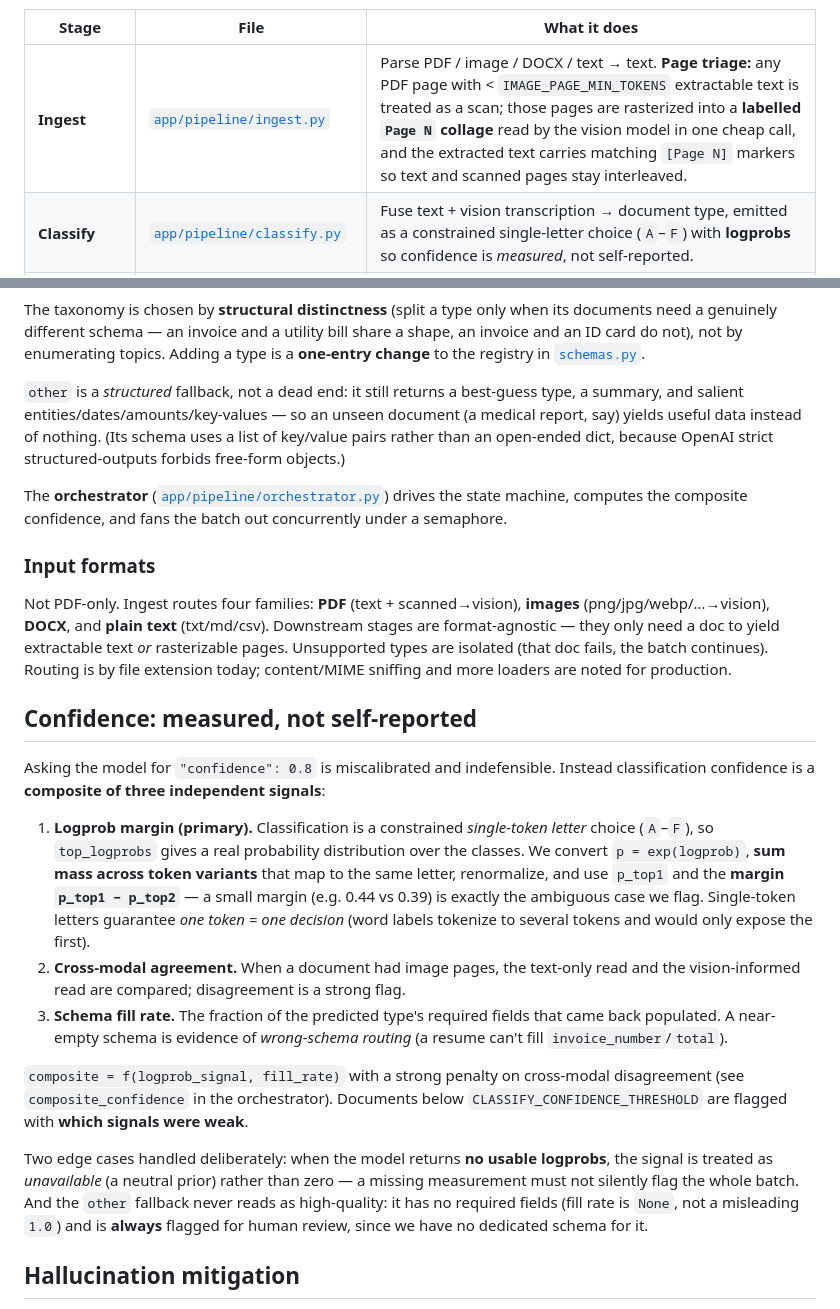
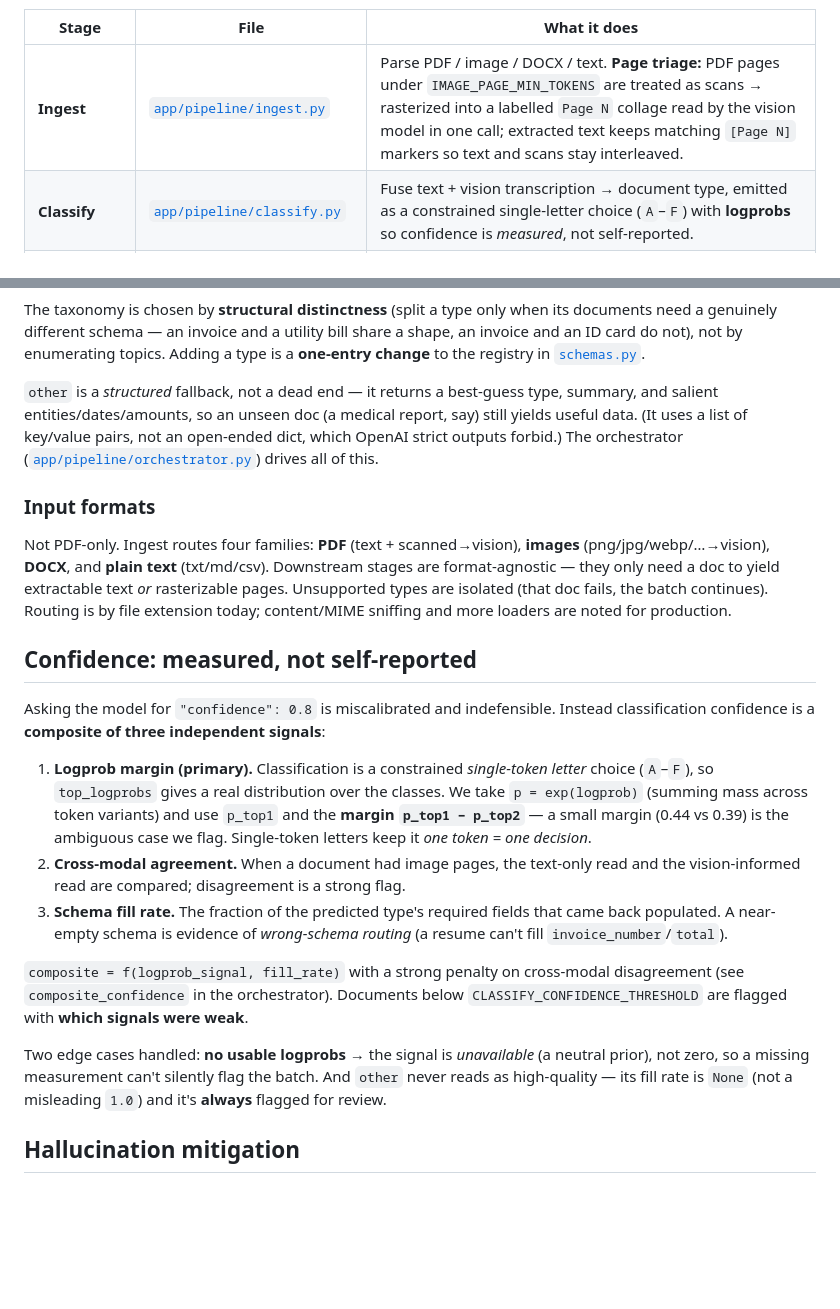
Before and after one commit to 081rishu/Mini-Document-Processing-Agent, a Markdown page: README.md, 2 parts joined by grey strips. GitHub-like rendering; blank space fills up the shorter version.

Commit message:
Tighten README prose
Trim verbose passages (ingest cell, logprob bullet, other-fallback and
confidence edge-case paragraphs); remove a redundant orchestrator line.

```diff
--- a/README.md
+++ b/README.md
@@ -59,7 +59,7 @@ stages (vision, verify) degrade with a flag and let the document complete.
 
 | Stage | File | What it does |
 |-------|------|--------------|
-| **Ingest** | [`app/pipeline/ingest.py`](app/pipeline/ingest.py) | Parse PDF / image / DOCX / text → text. **Page triage:** any PDF page with < `IMAGE_PAGE_MIN_TOKENS` extractable text is treated as a scan; those pages are rasterized into a **labelled `Page N` collage** read by the vision model in one cheap call, and the extracted text carries matching `[Page N]` markers so text and scanned pages stay interleaved. |
+| **Ingest** | [`app/pipeline/ingest.py`](app/pipeline/ingest.py) | Parse PDF / image / DOCX / text. **Page triage:** PDF pages under `IMAGE_PAGE_MIN_TOKENS` are treated as scans → rasterized into a labelled `Page N` collage read by the vision model in one call; extracted text keeps matching `[Page N]` markers so text and scans stay interleaved. |
 | **Classify** | [`app/pipeline/classify.py`](app/pipeline/classify.py) | Fuse text + vision transcription → document type, emitted as a constrained single-letter choice (`A`–`F`) with **logprobs** so confidence is *measured*, not self-reported. |
 | **Route** | [`app/models/schemas.py`](app/models/schemas.py) | Registry maps type → Pydantic schema + extraction hint. Pure lookup. |
 | **Extract** | [`app/pipeline/extract.py`](app/pipeline/extract.py) | OpenAI **structured outputs** constrained to the routed schema; "null, never guess". |
@@ -80,15 +80,11 @@ documents need a genuinely different schema — an invoice and a utility bill sh
 shape, an invoice and an ID card do not), not by enumerating topics. Adding a type is
 a **one-entry change** to the registry in [`schemas.py`](app/models/schemas.py).
 
-`other` is a *structured* fallback, not a dead end: it still returns a best-guess
-type, a summary, and salient entities/dates/amounts/key-values — so an unseen document
-(a medical report, say) yields useful data instead of nothing. (Its schema uses a list
-of key/value pairs rather than an open-ended dict, because OpenAI strict
-structured-outputs forbids free-form objects.)
-
-The **orchestrator** ([`app/pipeline/orchestrator.py`](app/pipeline/orchestrator.py))
-drives the state machine, computes the composite confidence, and fans the batch out
-concurrently under a semaphore.
+`other` is a *structured* fallback, not a dead end — it returns a best-guess type,
+summary, and salient entities/dates/amounts, so an unseen doc (a medical report, say)
+still yields useful data. (It uses a list of key/value pairs, not an open-ended dict,
+which OpenAI strict outputs forbid.) The orchestrator
+([`app/pipeline/orchestrator.py`](app/pipeline/orchestrator.py)) drives all of this.
 
 ### Input formats
 
@@ -104,12 +100,10 @@ Asking the model for `"confidence": 0.8` is miscalibrated and indefensible. Inst
 classification confidence is a **composite of three independent signals**:
 
 1. **Logprob margin (primary).** Classification is a constrained *single-token letter*
-   choice (`A`–`F`), so `top_logprobs` gives a real probability distribution over the
-   classes. We convert `p = exp(logprob)`, **sum mass across token variants** that map to
-   the same letter, renormalize, and use `p_top1` and the **margin `p_top1 − p_top2`** — a
-   small margin (e.g. 0.44 vs 0.39) is exactly the ambiguous case we flag. Single-token
-   letters guarantee *one token = one decision* (word labels tokenize to several tokens
-   and would only expose the first).
+   choice (`A`–`F`), so `top_logprobs` gives a real distribution over the classes. We take
+   `p = exp(logprob)` (summing mass across token variants) and use `p_top1` and the
+   **margin `p_top1 − p_top2`** — a small margin (0.44 vs 0.39) is the ambiguous case we
+   flag. Single-token letters keep it *one token = one decision*.
 2. **Cross-modal agreement.** When a document had image pages, the text-only read and the
    vision-informed read are compared; disagreement is a strong flag.
 3. **Schema fill rate.** The fraction of the predicted type's required fields that came
@@ -120,11 +114,10 @@ classification confidence is a **composite of three independent signals**:
 disagreement (see `composite_confidence` in the orchestrator). Documents below
 `CLASSIFY_CONFIDENCE_THRESHOLD` are flagged with **which signals were weak**.
 
-Two edge cases handled deliberately: when the model returns **no usable logprobs**, the
-signal is treated as *unavailable* (a neutral prior) rather than zero — a missing
-measurement must not silently flag the whole batch. And the `other` fallback never reads
-as high-quality: it has no required fields (fill rate is `None`, not a misleading `1.0`)
-and is **always** flagged for human review, since we have no dedicated schema for it.
+Two edge cases handled: **no usable logprobs** → the signal is *unavailable* (a neutral
+prior), not zero, so a missing measurement can't silently flag the batch. And `other`
+never reads as high-quality — its fill rate is `None` (not a misleading `1.0`) and it's
+**always** flagged for review.
 
 ## Hallucination mitigation
 
```
